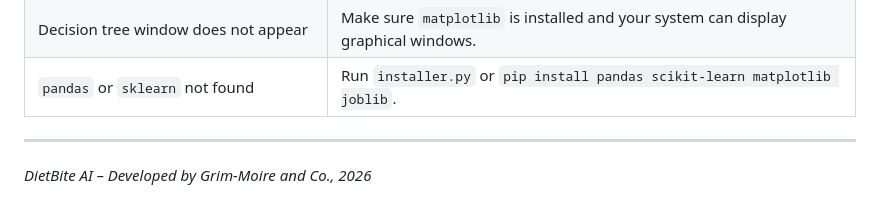
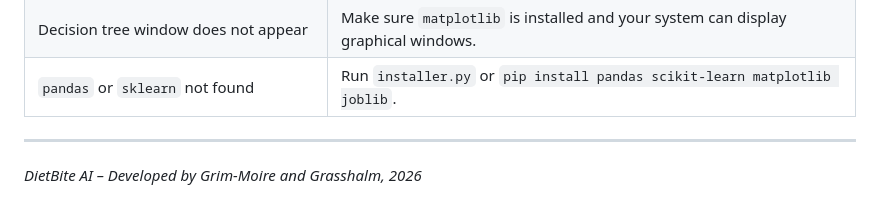
Before and after one commit to Grim-Moire/DietBite-AI, a Markdown page: README.md, the part around one of its changes. Drawn GitHub-style.

Commit message:
Add developer attribution 'Grasshalm'
Updated the developer attribution in the README. (The project itself follows shortly)

```diff
--- a/README.md
+++ b/README.md
@@ -145,4 +144,4 @@ pip install pandas scikit-learn matplotlib joblib
 
 ---
 
-*DietBite AI – Developed by Grim-Moire and Co., 2026*
+*DietBite AI – Developed by Grim-Moire and Grasshalm, 2026*
```
Also changed, not shown: other parts of README.md (+0 -1 lines).
